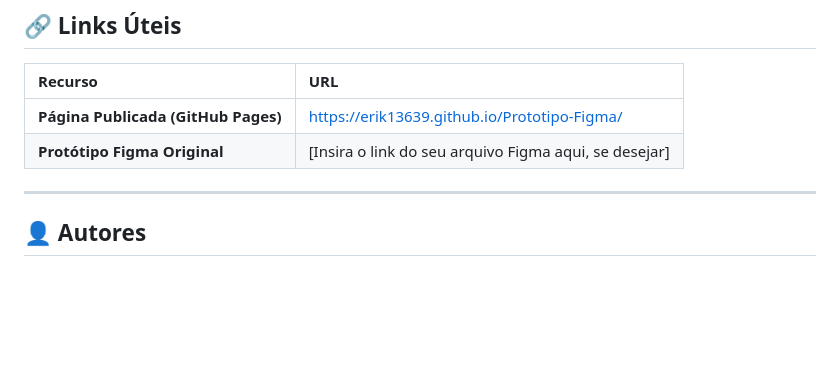
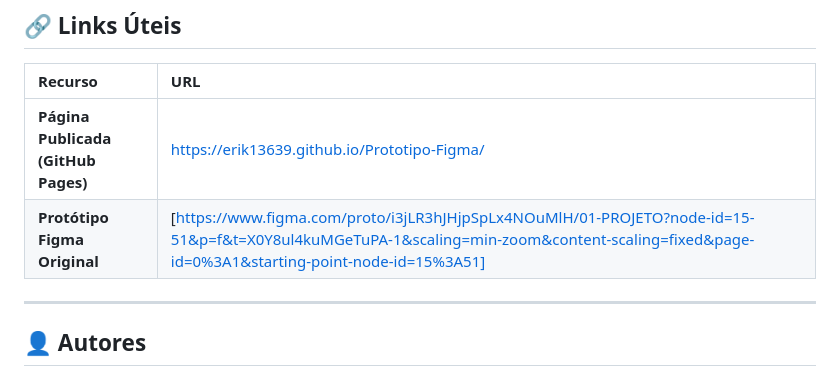
Before and after one commit to Erik13639/Prototipo-Figma, a Markdown page: README.md, the part around the change. GitHub-like rendering; blank space fills up the shorter version.

```diff
--- a/README.md
+++ b/README.md
@@ -78,7 +78,7 @@ Abaixo, demonstramos a fidelidade da implementação em HTML e CSS em relação
 | Recurso | URL |
 | :--- | :--- |
 | **Página Publicada (GitHub Pages)** | https://erik13639.github.io/Prototipo-Figma/ |
-| **Protótipo Figma Original** | [Insira o link do seu arquivo Figma aqui, se desejar] |
+| **Protótipo Figma Original** | [https://www.figma.com/proto/i3jLR3hJHjpSpLx4NOuMlH/01-PROJETO?node-id=15-51&p=f&t=X0Y8ul4kuMGeTuPA-1&scaling=min-zoom&content-scaling=fixed&page-id=0%3A1&starting-point-node-id=15%3A51] |
 
 ---
 
```
